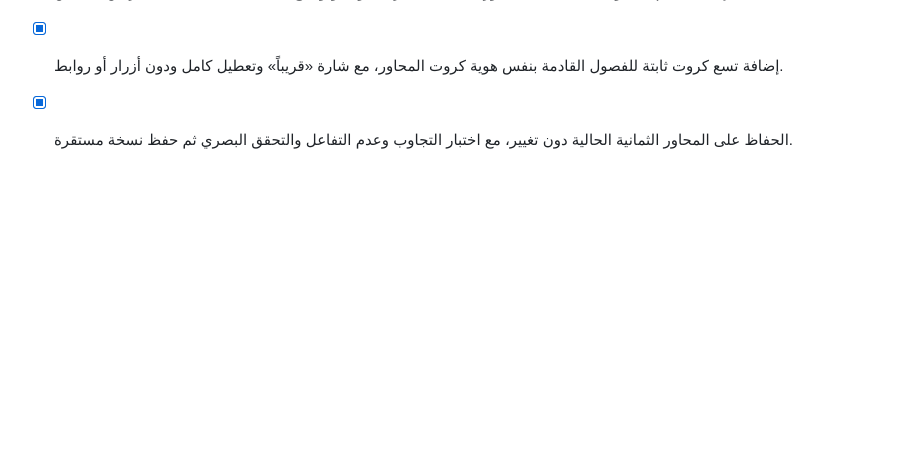
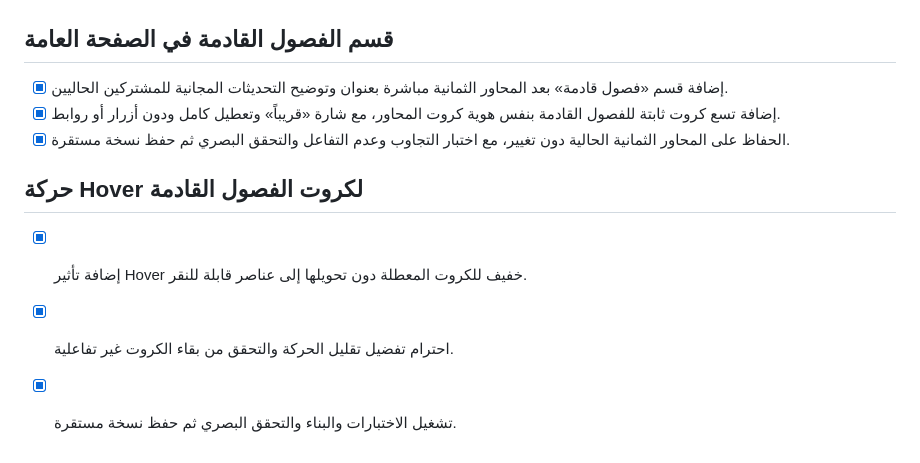
Before and after one commit to Abdellah252627/midad-law-academic-platform, a Markdown page: todo.md, the part around the change. GitHub-like rendering; blank space fills up the shorter version.

Commit message:
Checkpoint: إضافة تأثير Hover حركي خفيف إلى كروت «الفصول القادمة» مع بقاء الكروت غير قابلة للنقر أو التفاعل، واحترام تفضيل تقليل الحركة. تم تحديث todo.md وإكمال بنود التنفيذ والاختبارات والفحص البصري.

```diff
--- a/todo.md
+++ b/todo.md
@@ -781,3 +781,8 @@
 - [x] إضافة قسم «فصول قادمة» بعد المحاور الثمانية مباشرة بعنوان وتوضيح التحديثات المجانية للمشتركين الحاليين.
 - [x] إضافة تسع كروت ثابتة للفصول القادمة بنفس هوية كروت المحاور، مع شارة «قريباً» وتعطيل كامل ودون أزرار أو روابط.
 - [x] الحفاظ على المحاور الثمانية الحالية دون تغيير، مع اختبار التجاوب وعدم التفاعل والتحقق البصري ثم حفظ نسخة مستقرة.
+
+## حركة Hover لكروت الفصول القادمة
+- [x] إضافة تأثير Hover خفيف للكروت المعطلة دون تحويلها إلى عناصر قابلة للنقر.
+- [x] احترام تفضيل تقليل الحركة والتحقق من بقاء الكروت غير تفاعلية.
+- [x] تشغيل الاختبارات والبناء والتحقق البصري ثم حفظ نسخة مستقرة.
```
